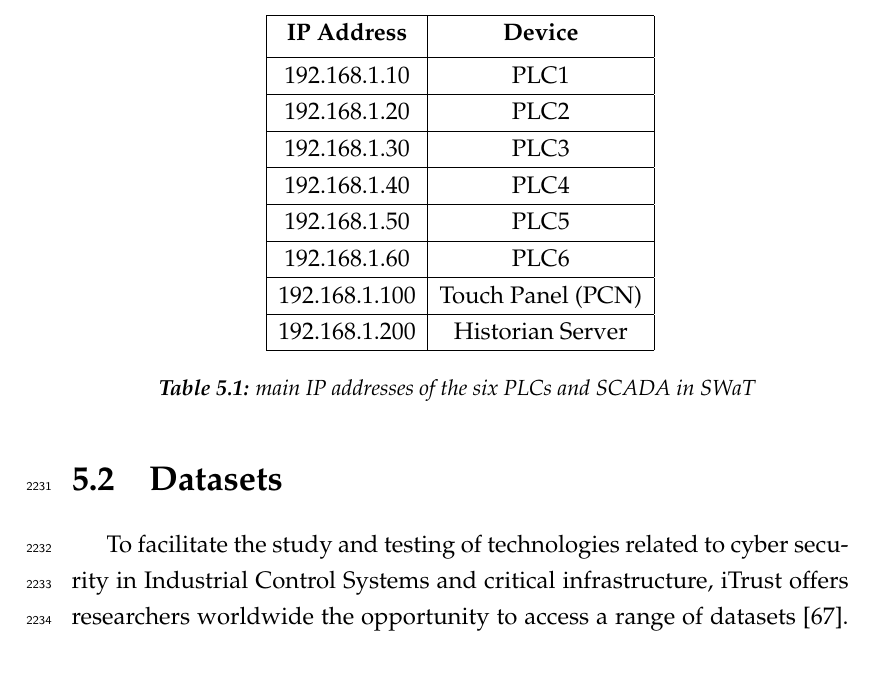
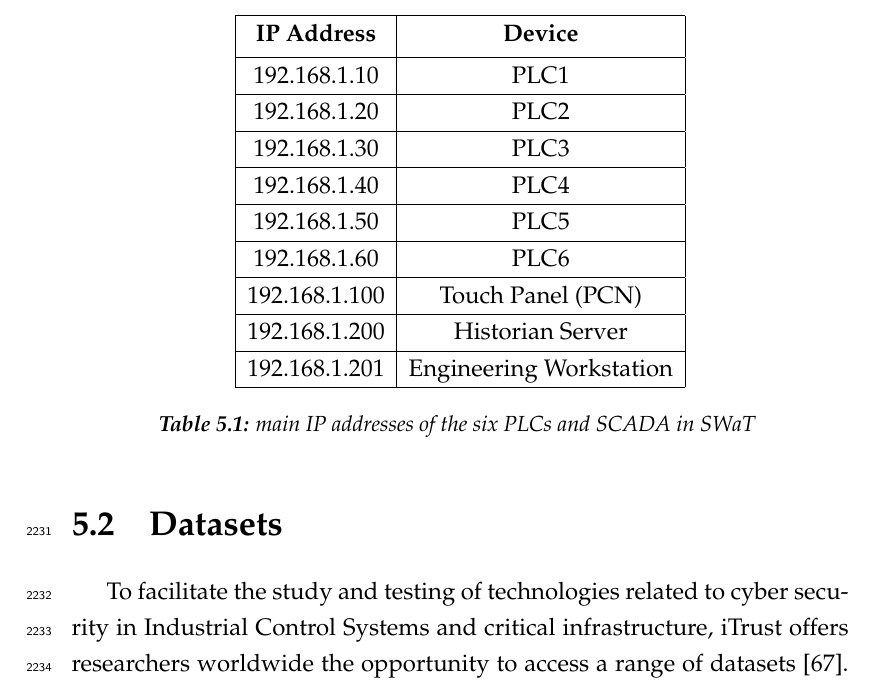
Before and after one commit to marcooliani/Thesis, a LaTeX thesis (TeX/Tesi.tex, which reads TeX/Chapters/casestudy.tex): part of page 108 of 129, cut so that both start at the same text. Compiled offline with pdfLaTeX.

Commit message:
Refactoring

```diff
--- a/TeX/Chapters/casestudy.tex
+++ b/TeX/Chapters/casestudy.tex
@@ -112,6 +112,8 @@ A specific IP address is associated with each device: in Table \ref{table:5_swat
 	\hline
 	192.168.1.200 & Historian Server \\
 	\hline
+	192.168.1.201 & Engineering Workstation \\
+	\hline
 
 	\caption{main IP addresses of the six PLCs and SCADA in SWaT}
 	\label{table:5_swat_ip_addresses}
```
Also changed, not shown: TeX/Chapters/stateofart.tex (+0 -1 lines).
